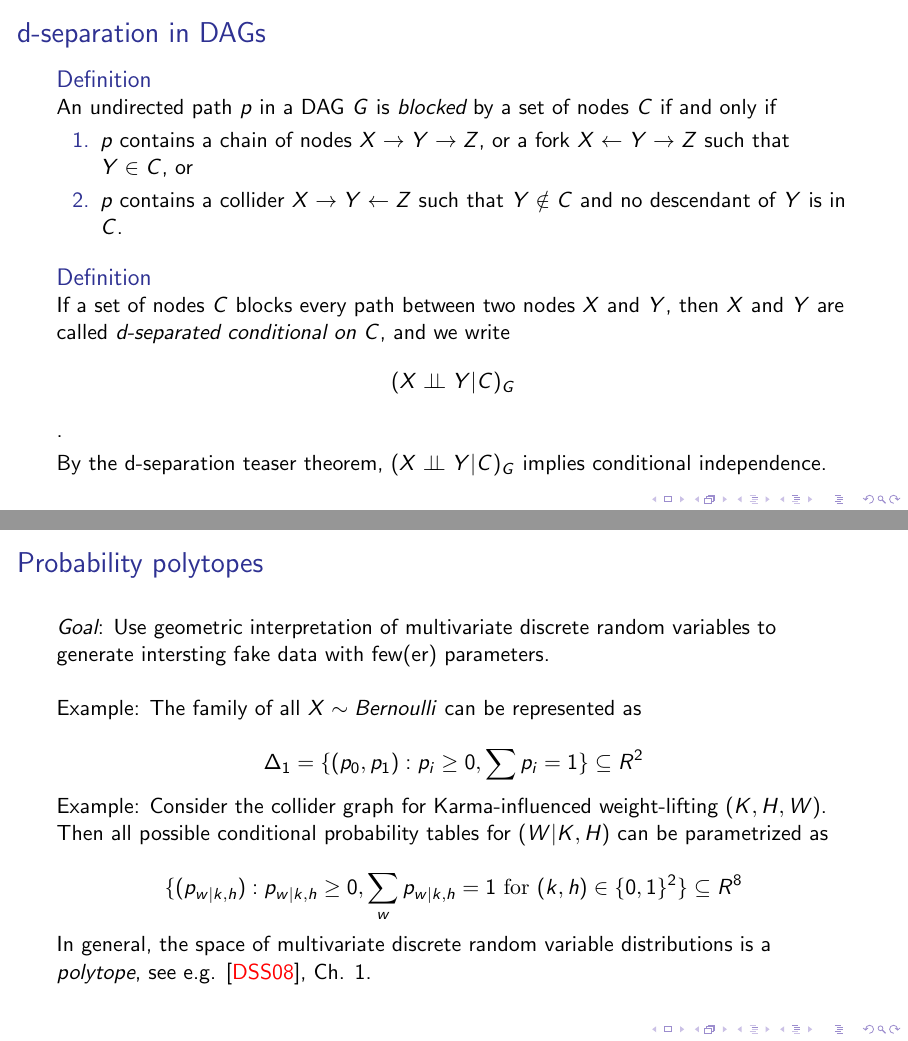
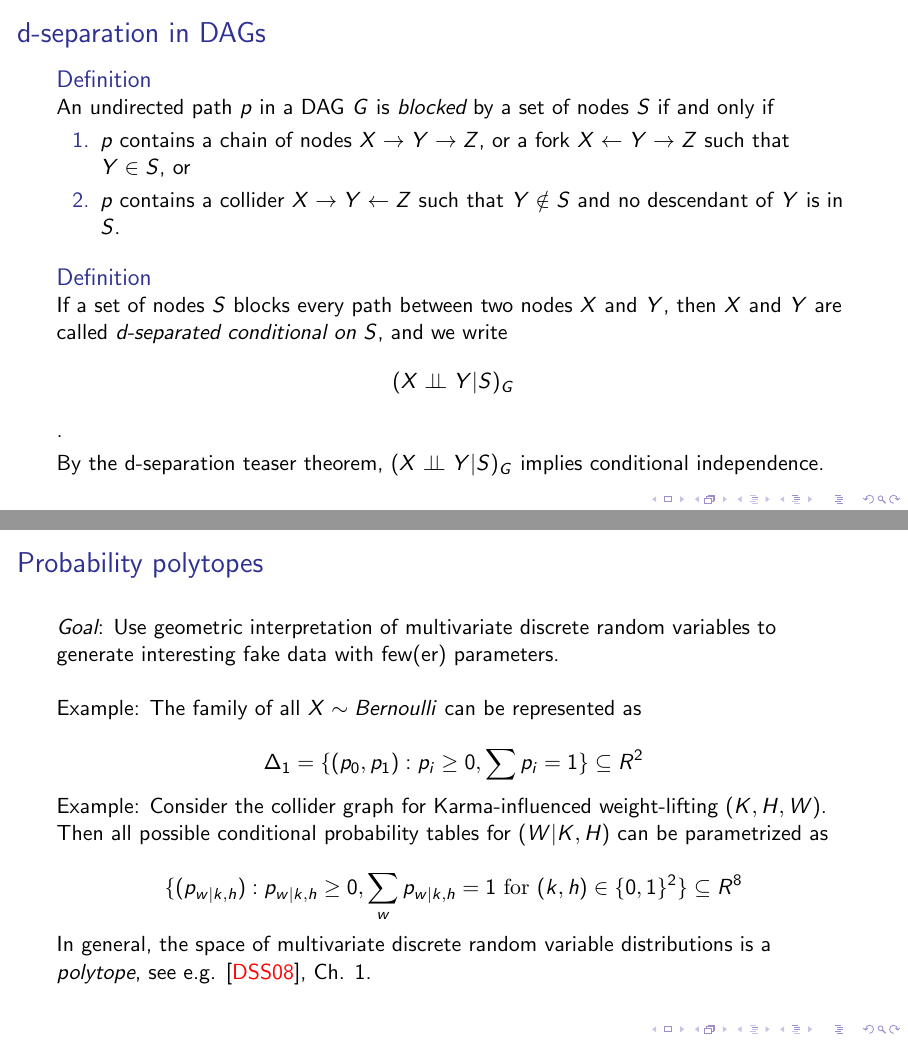
Before and after one commit to munichpavel/risk-ai-workshop, LaTeX slides (slides/discrete-geometry/discrete-geometry.tex): pages 16 and 18 of 26, joined at a grey line. Compiled offline with pdfLaTeX.

Commit message:
Make d-separation variable names consistent with exercises

```diff
--- a/slides/discrete-geometry/discrete-geometry.tex
+++ b/slides/discrete-geometry/discrete-geometry.tex
@@ -197,19 +197,19 @@
 
 \begin{frame}{d-separation in DAGs}
   \begin{definition}
-    An undirected path $p$ in a DAG $G$ is \emph{blocked} by a set of nodes $C$ if and only if
+    An undirected path $p$ in a DAG $G$ is \emph{blocked} by a set of nodes $S$ if and only if
     \begin{enumerate}
-      \item $p$ contains a chain of nodes $X \to Y \to Z$, or a fork $X \leftarrow Y \rightarrow Z$ such that $Y \in C$, or
-      \item $p$ contains a collider $X \to Y \leftarrow Z$ such that $Y \notin C$ and no descendant of $Y$ is in $C$.
+      \item $p$ contains a chain of nodes $X \to Y \to Z$, or a fork $X \leftarrow Y \rightarrow Z$ such that $Y \in S$, or
+      \item $p$ contains a collider $X \to Y \leftarrow Z$ such that $Y \notin S$ and no descendant of $Y$ is in $S$.
     \end{enumerate}
   \end{definition}
 
   \begin{definition}
-    If a set of nodes $C$ blocks every path between two nodes $X$ and $Y$, then $X$ and $Y$ are called \emph{d-separated conditional on $C$}, and we write
-    $$(X \ci Y | C)_{G}$$.
+    If a set of nodes $S$ blocks every path between two nodes $X$ and $Y$, then $X$ and $Y$ are called \emph{d-separated conditional on $S$}, and we write
+    $$(X \ci Y | S)_{G}$$.
   \end{definition}
 
-  By the d-separation teaser theorem, $(X \ci Y | C)_{G}$ implies conditional independence.\newline
+  By the d-separation teaser theorem, $(X \ci Y | S)_{G}$ implies conditional independence.\newline
 \end{frame}
 
 
@@ -225,7 +225,7 @@
 
 \begin{frame}{Probability polytopes}
 
-  \emph{Goal}: Use geometric interpretation of multivariate discrete random variables to generate intersting fake data with few(er) parameters.\newline
+  \emph{Goal}: Use geometric interpretation of multivariate discrete random variables to generate interesting fake data with few(er) parameters.\newline
 
   Example: The family of all $X \sim Bernoulli$ can be represented as
 
```
